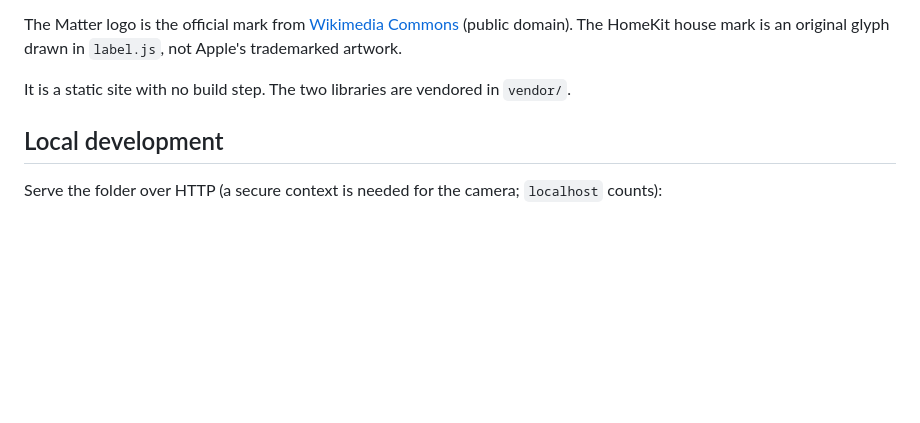
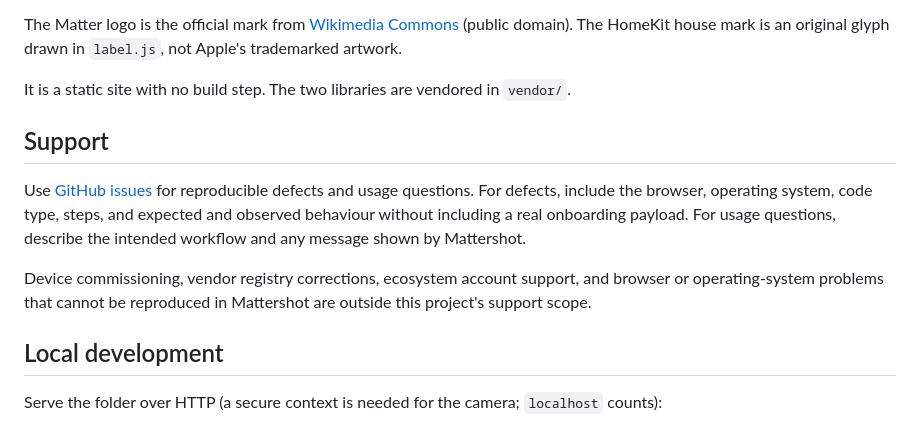
Before and after one commit to teh-hippo/mattershot, a Markdown page: README.md, the part around the change. Drawn GitHub-style; blank space fills up the shorter version.

Commit message:
docs: define support and security channels
Co-authored-by: Copilot <223556219+Copilot@users.noreply.github.com>

```diff
--- a/README.md
+++ b/README.md
@@ -68,6 +68,15 @@ trademarked artwork.
 
 It is a static site with no build step. The two libraries are vendored in `vendor/`.
 
+## Support
+
+Use [GitHub issues](https://github.com/teh-hippo/mattershot/issues) for reproducible defects and usage questions.  For defects, include the browser, operating system,
+code type, steps, and expected and observed behaviour without including a real onboarding payload.  For usage questions, describe the intended workflow and any
+message shown by Mattershot.
+
+Device commissioning, vendor registry corrections, ecosystem account support, and browser or operating-system problems that cannot be reproduced in Mattershot
+are outside this project's support scope.
+
 ## Local development
 
 Serve the folder over HTTP (a secure context is needed for the camera; `localhost` counts):
```
Also changed, not shown: SECURITY.md (added, +9 -0 lines).
